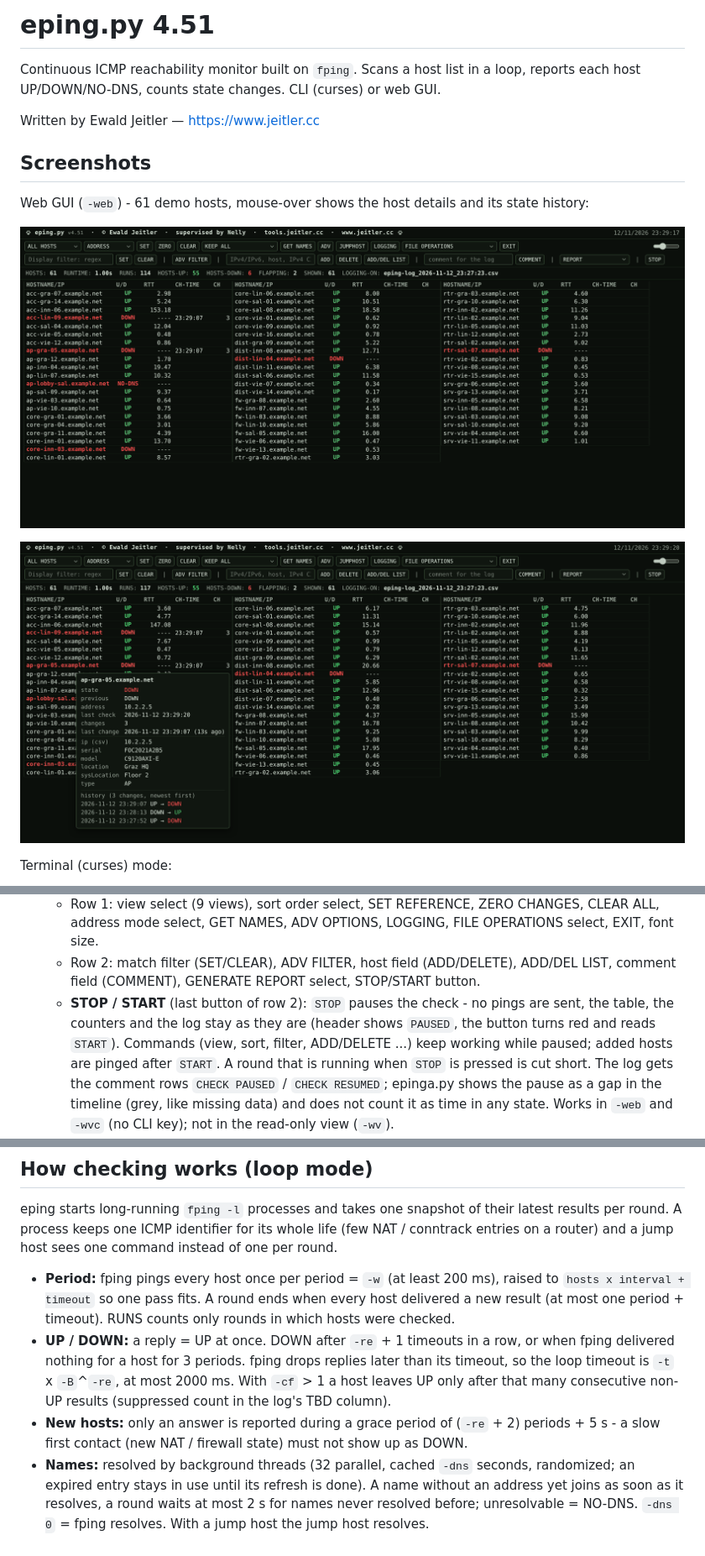
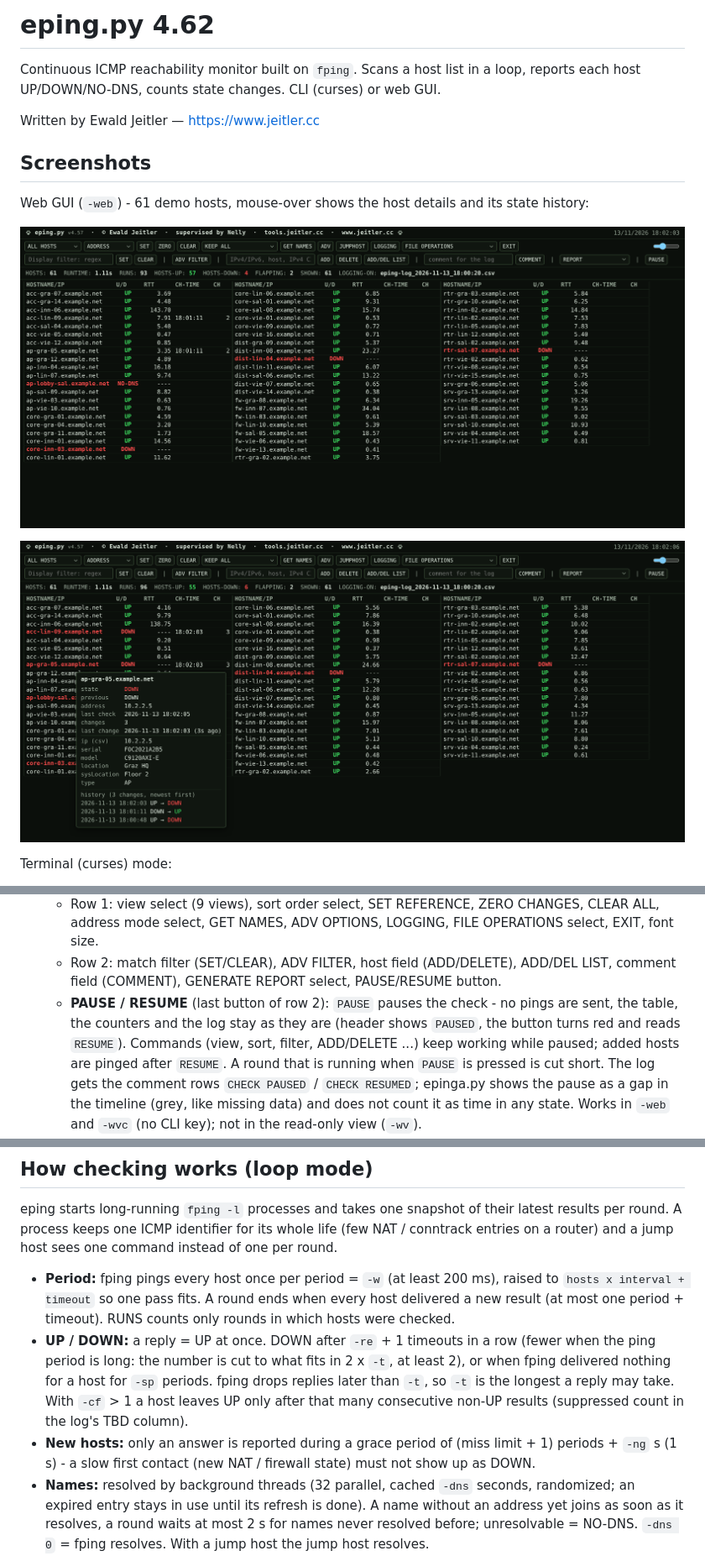
Before and after one commit to ewaldj/eping, a Markdown page: README.md, 3 parts joined by grey strips. Shown at 84% size. GitHub-like rendering; pictures changed too: docs/img/web-gui-host-details.png, docs/img/web-gui.png.

```diff
--- a/README.md
+++ b/README.md
@@ -1,4 +1,4 @@
-# eping.py 4.51
+# eping.py 4.62
 
 Continuous ICMP reachability monitor built on `fping`. Scans a host list in a loop,
 reports each host UP/DOWN/NO-DNS, counts state changes. CLI (curses) or web GUI.
@@ -249,11 +249,11 @@ Single self-contained page, no external resources.
     CLEAR ALL, address mode select, GET NAMES, ADV OPTIONS, LOGGING, FILE OPERATIONS
     select, EXIT, font size.
   - Row 2: match filter (SET/CLEAR), ADV FILTER, host field (ADD/DELETE), ADD/DEL LIST, comment
-    field (COMMENT), GENERATE REPORT select, STOP/START button.
-  - **STOP / START** (last button of row 2): `STOP` pauses the check - no pings are sent, the table, the
-    counters and the log stay as they are (header shows `PAUSED`, the button turns red and reads `START`).
+    field (COMMENT), GENERATE REPORT select, PAUSE/RESUME button.
+  - **PAUSE / RESUME** (last button of row 2): `PAUSE` pauses the check - no pings are sent, the table, the
+    counters and the log stay as they are (header shows `PAUSED`, the button turns red and reads `RESUME`).
     Commands (view, sort, filter, ADD/DELETE ...) keep working while paused; added hosts are pinged after
-    `START`. A round that is running when `STOP` is pressed is cut short. The log gets the comment rows
+    `RESUME`. A round that is running when `PAUSE` is pressed is cut short. The log gets the comment rows
     `CHECK PAUSED` / `CHECK RESUMED`; epinga.py shows the pause as a gap in the timeline
     (grey, like missing data) and does not count it as time in any state. Works in `-web` and `-wvc` (no CLI key); not in the read-only view (`-wv`).
   - View select, sort order select, address mode select and ADV OPTIONS all match the
@@ -407,11 +408,11 @@ on a router) and a jump host sees one command instead of one per round.
 - **Period:** fping pings every host once per period = `-w` (at least 200 ms), raised to
   `hosts x interval + timeout` so one pass fits. A round ends when every host delivered a new
   result (at most one period + timeout). RUNS counts only rounds in which hosts were checked.
-- **UP / DOWN:** a reply = UP at once. DOWN after `-re` + 1 timeouts in a row, or when fping
-  delivered nothing for a host for 3 periods. fping drops replies later than its timeout, so the
-  loop timeout is `-t` x `-B`^`-re`, at most 2000 ms. With `-cf` > 1 a host leaves UP only after that
-  many consecutive non-UP results (suppressed count in the log's TBD column).
-- **New hosts:** only an answer is reported during a grace period of (`-re` + 2) periods + 5 s - a slow first
+- **UP / DOWN:** a reply = UP at once. DOWN after `-re` + 1 timeouts in a row (fewer when the ping period is
+  long: the number is cut to what fits in 2 x `-t`, at least 2), or when fping delivered nothing for a host for
+  `-sp` periods. fping drops replies later than `-t`, so `-t` is the longest a reply may take. With `-cf` > 1 a
+  host leaves UP only after that many consecutive non-UP results (suppressed count in the log's TBD column).
+- **New hosts:** only an answer is reported during a grace period of (miss limit + 1) periods + `-ng` s (1 s) - a slow first
   contact (new NAT / firewall state) must not show up as DOWN.
 - **Names:** resolved by background threads (32 parallel, cached `-dns` seconds, randomized; an expired
   entry stays in use until its refresh is done). A name without an address yet joins as soon as it
```
Also changed, not shown: other parts of README.md (+8 -6 lines), 2 other files.
